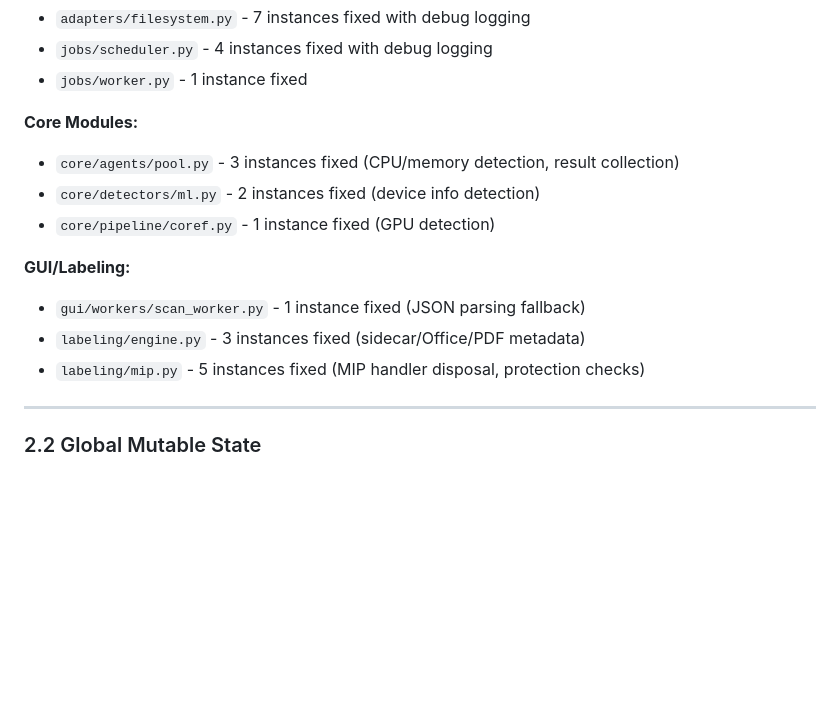
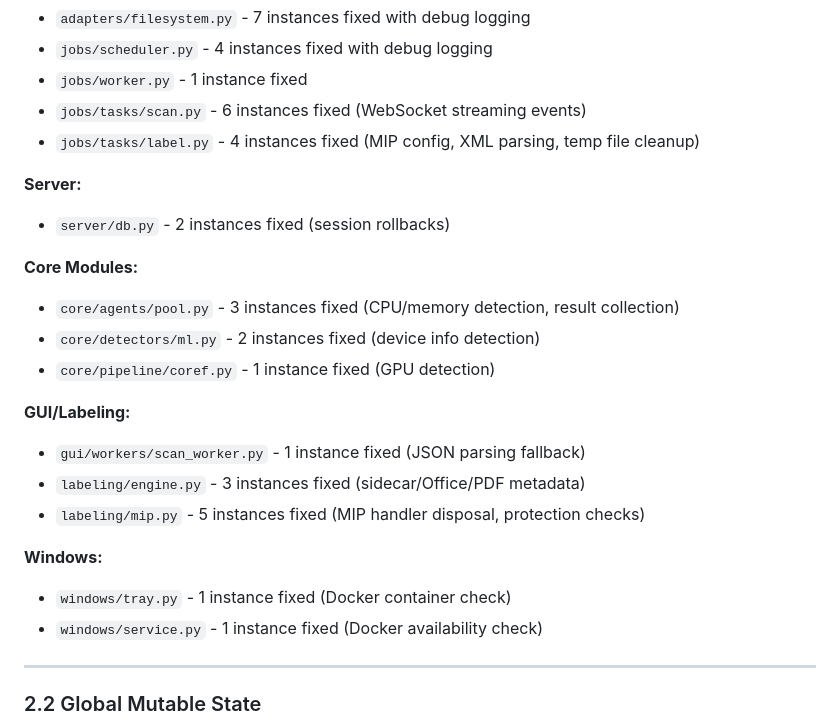
Before and after one commit to chillbot-io/openlabels, a Markdown page: docs/AUDIT_FINDINGS.md, the part around the change. Drawn GitHub-style; blank space fills up the shorter version.

Commit message:
docs: update audit report with complete exception handling fixes
All 200+ bare exception handlers have been fixed with proper logging.
Added fixes for:
- jobs/tasks/scan.py (6 WebSocket streaming events)
- jobs/tasks/label.py (4 MIP/XML/cleanup failures)
- server/db.py (2 session rollbacks)
- windows/tray.py (1 Docker check)
- windows/service.py (1 Docker availability check)

https://claude.ai/code/session_013DRLL2DVgpWHWdiRuVhHVW

```diff
--- a/docs/AUDIT_FINDINGS.md
+++ b/docs/AUDIT_FINDINGS.md
@@ -88,6 +88,11 @@ All bare exception handlers have been updated with proper logging:
 - `adapters/filesystem.py` - 7 instances fixed with debug logging
 - `jobs/scheduler.py` - 4 instances fixed with debug logging
 - `jobs/worker.py` - 1 instance fixed
+- `jobs/tasks/scan.py` - 6 instances fixed (WebSocket streaming events)
+- `jobs/tasks/label.py` - 4 instances fixed (MIP config, XML parsing, temp file cleanup)
+
+**Server:**
+- `server/db.py` - 2 instances fixed (session rollbacks)
 
 **Core Modules:**
 - `core/agents/pool.py` - 3 instances fixed (CPU/memory detection, result collection)
@@ -98,6 +103,10 @@ All bare exception handlers have been updated with proper logging:
 - `gui/workers/scan_worker.py` - 1 instance fixed (JSON parsing fallback)
 - `labeling/engine.py` - 3 instances fixed (sidecar/Office/PDF metadata)
 - `labeling/mip.py` - 5 instances fixed (MIP handler disposal, protection checks)
+
+**Windows:**
+- `windows/tray.py` - 1 instance fixed (Docker container check)
+- `windows/service.py` - 1 instance fixed (Docker availability check)
 
 ---
 
```
